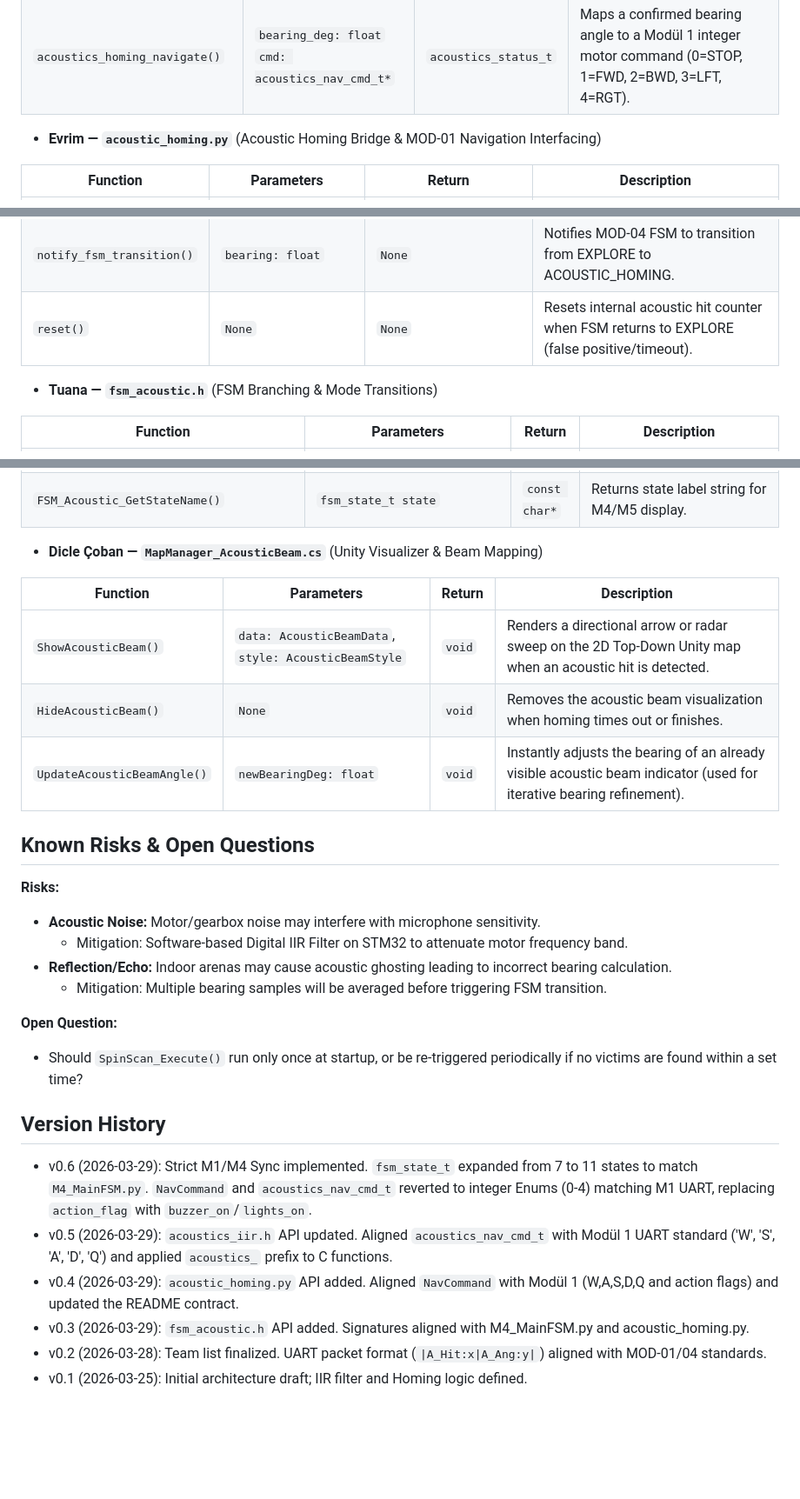
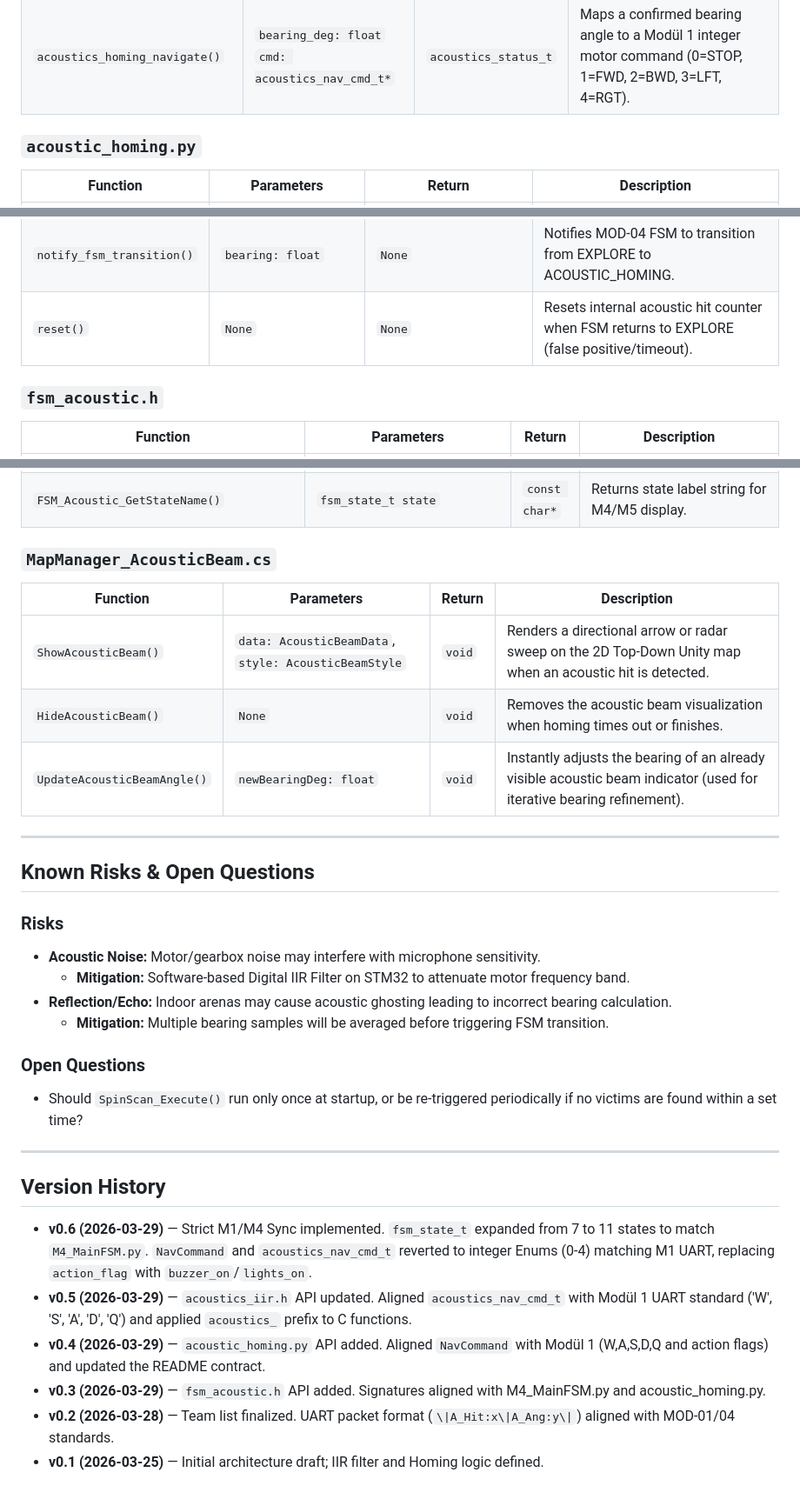
Before and after one commit to nziyak/GTU-CSE396-25.26-Group7, a Markdown page: M3_Acoustics_Navigation/README.md, 3 parts joined by grey strips. Shown at 87% size. GitHub-like rendering; blank space fills up the shorter version.

```diff
--- a/M3_Acoustics_Navigation/README.md
+++ b/M3_Acoustics_Navigation/README.md
@@ -41,14 +82,16 @@ if telemetry_data['A_Hit'] == 1:
 | `acoustics_compute_bearing()` | `mic_buffers: const float*[]`<br>`length: uint16_t`<br>`out: acoustics_result_t*` | `acoustics_status_t` | Computes source bearing (-180° to 180°) via phase-difference among the 3 MAX4466 microphones. |
 | `acoustics_spinscan_execute()` | `grid: acoustics_grid_t*` | `acoustics_status_t` | Executes a complete 360-degree rotation, pinging ultrasonics to populate the 2D arena occupancy grid. |
 | `acoustics_homing_navigate()` | `bearing_deg: float`<br>`cmd: acoustics_nav_cmd_t*` | `acoustics_status_t` | Maps a confirmed bearing angle to a Modül 1 integer motor command (0=STOP, 1=FWD, 2=BWD, 3=LFT, 4=RGT). |
-- **Evrim — `acoustic_homing.py`** (Acoustic Homing Bridge & MOD-01 Navigation Interfacing)
+
+### `acoustic_homing.py`
 
 | Function | Parameters | Return | Description |
 |---|---|---|---|
 | `process_telemetry()` | `telemetry: AcousticTelemetry` | `Optional[NavCommand]` | Parses A_Hit/A_Ang UART telemetry. Returns a `NavCommand` with `MotorDirection` (0-4), `buzzer_on`, and `lights_on`. |
 | `notify_fsm_transition()` | `bearing: float` | `None` | Notifies MOD-04 FSM to transition from EXPLORE to ACOUSTIC_HOMING. |
 | `reset()` | `None` | `None` | Resets internal acoustic hit counter when FSM returns to EXPLORE (false positive/timeout). |
-- **Tuana — `fsm_acoustic.h`** (FSM Branching & Mode Transitions)
+
+### `fsm_acoustic.h`
 
 | Function | Parameters | Return | Description |
 |---|---|---|---|
@@ -59,7 +102,7 @@ if telemetry_data['A_Hit'] == 1:
 | `FSM_Acoustic_ResetStreak()` | `void` | `void` | Resets hit counter and cooldown on timeout or false positive. |
 | `FSM_Acoustic_GetStateName()` | `fsm_state_t state` | `const char*` | Returns state label string for M4/M5 display. |
 
-- **Dicle Çoban — `MapManager_AcousticBeam.cs`** (Unity Visualizer & Beam Mapping)
+### `MapManager_AcousticBeam.cs`
 
 | Function | Parameters | Return | Description |
 |---|---|---|---|
@@ -67,22 +110,28 @@ if telemetry_data['A_Hit'] == 1:
 | `HideAcousticBeam()` | `None` | `void` | Removes the acoustic beam visualization when homing times out or finishes. |
 | `UpdateAcousticBeamAngle()` | `newBearingDeg: float` | `void` | Instantly adjusts the bearing of an already visible acoustic beam indicator (used for iterative bearing refinement). |
 
+---
+
 ## Known Risks & Open Questions
 
-**Risks:**
-- **Acoustic Noise:** Motor/gearbox noise may interfere with microphone sensitivity.
-  - Mitigation: Software-based Digital IIR Filter on STM32 to attenuate motor frequency band.
-- **Reflection/Echo:** Indoor arenas may cause acoustic ghosting leading to incorrect bearing calculation.
-  - Mitigation: Multiple bearing samples will be averaged before triggering FSM transition.
+### Risks
 
-**Open Question:**
-- Should `SpinScan_Execute()` run only once at startup, or be re-triggered periodically if no victims are found within a set time?
+* **Acoustic Noise:** Motor/gearbox noise may interfere with microphone sensitivity.
+  * **Mitigation:** Software-based Digital IIR Filter on STM32 to attenuate motor frequency band.
+* **Reflection/Echo:** Indoor arenas may cause acoustic ghosting leading to incorrect bearing calculation.
+  * **Mitigation:** Multiple bearing samples will be averaged before triggering FSM transition.
+
+### Open Questions
+
+* Should `SpinScan_Execute()` run only once at startup, or be re-triggered periodically if no victims are found within a set time?
+
+---
 
 ## Version History
 
-- v0.6 (2026-03-29): Strict M1/M4 Sync implemented. `fsm_state_t` expanded from 7 to 11 states to match `M4_MainFSM.py`. `NavCommand` and `acoustics_nav_cmd_t` reverted to integer Enums (0-4) matching M1 UART, replacing `action_flag` with `buzzer_on`/`lights_on`.
-- v0.5 (2026-03-29): `acoustics_iir.h` API updated. Aligned `acoustics_nav_cmd_t` with Modül 1 UART standard ('W', 'S', 'A', 'D', 'Q') and applied `acoustics_` prefix to C functions.
-- v0.4 (2026-03-29): `acoustic_homing.py` API added. Aligned `NavCommand` with Modül 1 (W,A,S,D,Q and action flags) and updated the README contract.
-- v0.3 (2026-03-29): `fsm_acoustic.h` API added. Signatures aligned with M4_MainFSM.py and acoustic_homing.py.
-- v0.2 (2026-03-28): Team list finalized. UART packet format (`|A_Hit:x|A_Ang:y|`) aligned with MOD-01/04 standards.
-- v0.1 (2026-03-25): Initial architecture draft; IIR filter and Homing logic defined.
+* **v0.6 (2026-03-29)** — Strict M1/M4 Sync implemented. `fsm_state_t` expanded from 7 to 11 states to match `M4_MainFSM.py`. `NavCommand` and `acoustics_nav_cmd_t` reverted to integer Enums (0-4) matching M1 UART, replacing `action_flag` with `buzzer_on`/`lights_on`.
+* **v0.5 (2026-03-29)** — `acoustics_iir.h` API updated. Aligned `acoustics_nav_cmd_t` with Modül 1 UART standard ('W', 'S', 'A', 'D', 'Q') and applied `acoustics_` prefix to C functions.
+* **v0.4 (2026-03-29)** — `acoustic_homing.py` API added. Aligned `NavCommand` with Modül 1 (W,A,S,D,Q and action flags) and updated the README contract.
+* **v0.3 (2026-03-29)** — `fsm_acoustic.h` API added. Signatures aligned with M4_MainFSM.py and acoustic_homing.py.
+* **v0.2 (2026-03-28)** — Team list finalized. UART packet format (`\|A_Hit:x\|A_Ang:y\|`) aligned with MOD-01/04 standards.
+* **v0.1 (2026-03-25)** — Initial architecture draft; IIR filter and Homing logic defined.
```
Also changed, not shown: other parts of M3_Acoustics_Navigation/README.md (+53 -12 lines).
